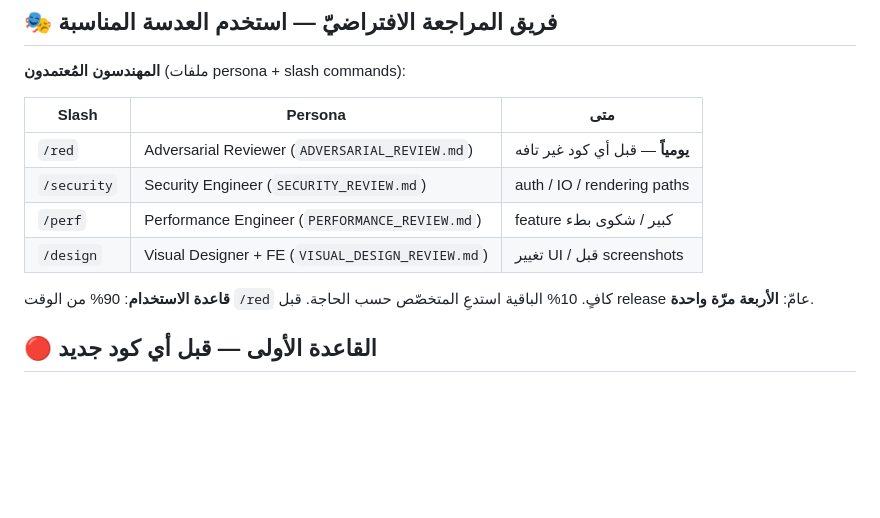
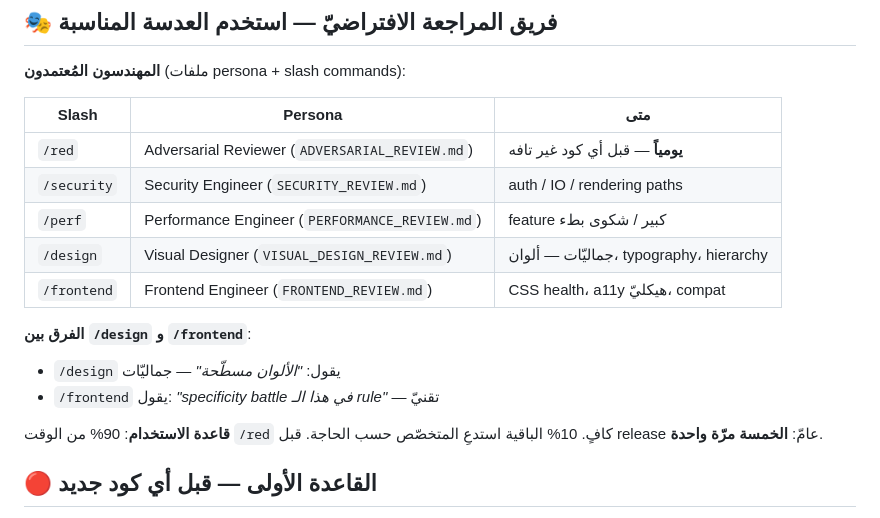
Before and after one commit to alfifix10/claude-companion, a Markdown page: CLAUDE.md, the part around the change. Drawn GitHub-style; blank space fills up the shorter version.

```diff
--- a/CLAUDE.md
+++ b/CLAUDE.md
@@ -13,10 +13,15 @@
 | `/red` | Adversarial Reviewer (`ADVERSARIAL_REVIEW.md`) | **يومياً** — قبل أي كود غير تافه |
 | `/security` | Security Engineer (`SECURITY_REVIEW.md`) | auth / IO / rendering paths |
 | `/perf` | Performance Engineer (`PERFORMANCE_REVIEW.md`) | feature كبير / شكوى بطء |
-| `/design` | Visual Designer + FE (`VISUAL_DESIGN_REVIEW.md`) | تغيير UI / قبل screenshots |
+| `/design` | Visual Designer (`VISUAL_DESIGN_REVIEW.md`) | جماليّات — ألوان، typography، hierarchy |
+| `/frontend` | Frontend Engineer (`FRONTEND_REVIEW.md`) | CSS health، a11y هيكليّ، compat |
+
+**الفرق بين `/design` و `/frontend`**:
+- `/design` يقول: *"الألوان مسطّحة"* — جماليّات
+- `/frontend` يقول: *"specificity battle في هذا الـ rule"* — تقنيّ
 
 **قاعدة الاستخدام**: 90% من الوقت `/red` كافٍ. 10% الباقية استدعِ المتخصّص حسب الحاجة.
-قبل release عامّ: **الأربعة مرّة واحدة**.
+قبل release عامّ: **الخمسة مرّة واحدة**.
 
 ## 🔴 القاعدة الأولى — قبل أي كود جديد
 
```
Also changed, not shown: .claude/commands/frontend.md (added, +22 -0 lines), FRONTEND_REVIEW.md (added, +222 -0 lines).
